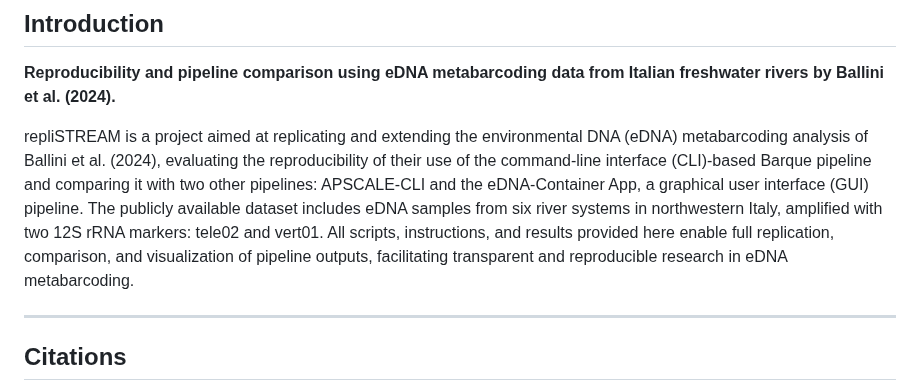
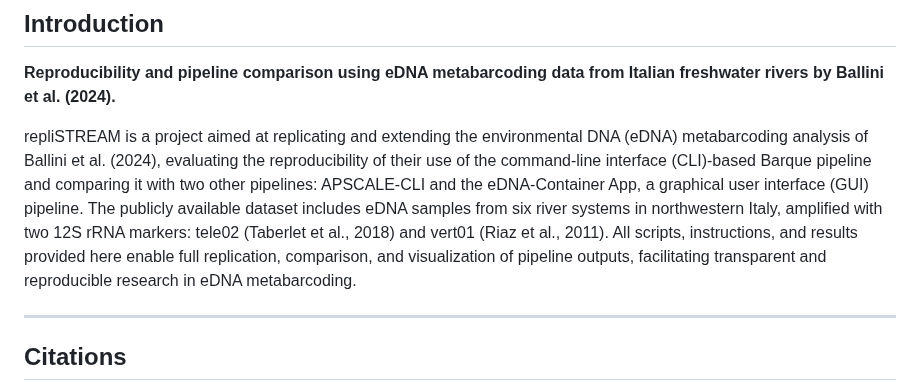
Before and after one commit to nanthony80/repliSTREAM, a Markdown page: README.md, the part around one of its changes. Drawn GitHub-style.

Commit message:
Enhance README with references and notes for clarity

```diff
--- a/README.md
+++ b/README.md
@@ -4,7 +4,7 @@
 
 **Reproducibility and pipeline comparison using eDNA metabarcoding data from Italian freshwater rivers by Ballini et al. (2024).**
 
-repliSTREAM is a project aimed at replicating and extending the environmental DNA (eDNA) metabarcoding analysis of Ballini et al. (2024), evaluating the reproducibility of their use of the command-line interface (CLI)-based Barque pipeline and comparing it with two other pipelines: APSCALE-CLI and the eDNA-Container App, a graphical user interface (GUI) pipeline. The publicly available dataset includes eDNA samples from six river systems in northwestern Italy, amplified with two 12S rRNA markers: tele02 and vert01. All scripts, instructions, and results provided here enable full replication, comparison, and visualization of pipeline outputs, facilitating transparent and reproducible research in eDNA metabarcoding.
+repliSTREAM is a project aimed at replicating and extending the environmental DNA (eDNA) metabarcoding analysis of Ballini et al. (2024), evaluating the reproducibility of their use of the command-line interface (CLI)-based Barque pipeline and comparing it with two other pipelines: APSCALE-CLI and the eDNA-Container App, a graphical user interface (GUI) pipeline. The publicly available dataset includes eDNA samples from six river systems in northwestern Italy, amplified with two 12S rRNA markers: tele02 (Taberlet et al., 2018) and vert01 (Riaz et al., 2011). All scripts, instructions, and results provided here enable full replication, comparison, and visualization of pipeline outputs, facilitating transparent and reproducible research in eDNA metabarcoding.
 
 ---
 
```
Also changed, not shown: other parts of README.md (+3 -0 lines).
